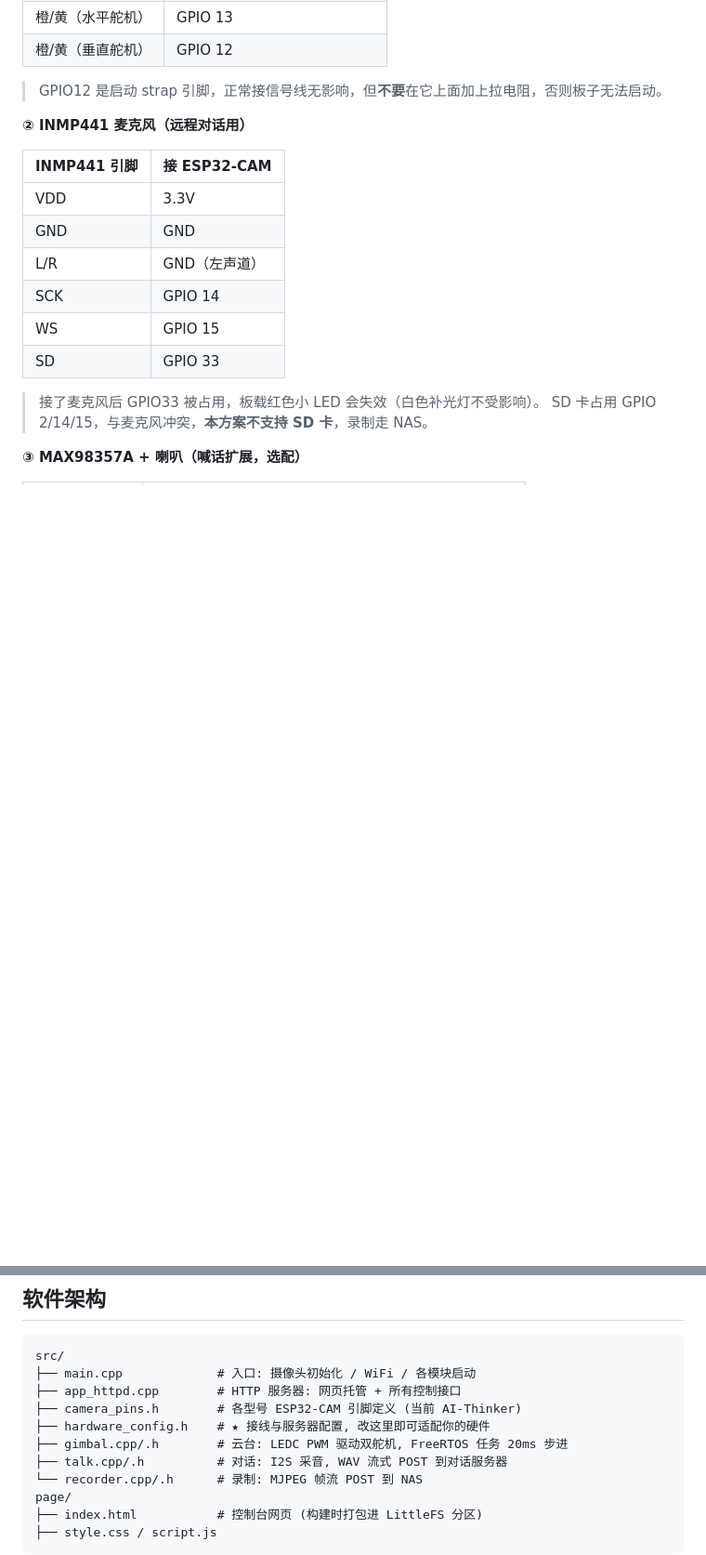
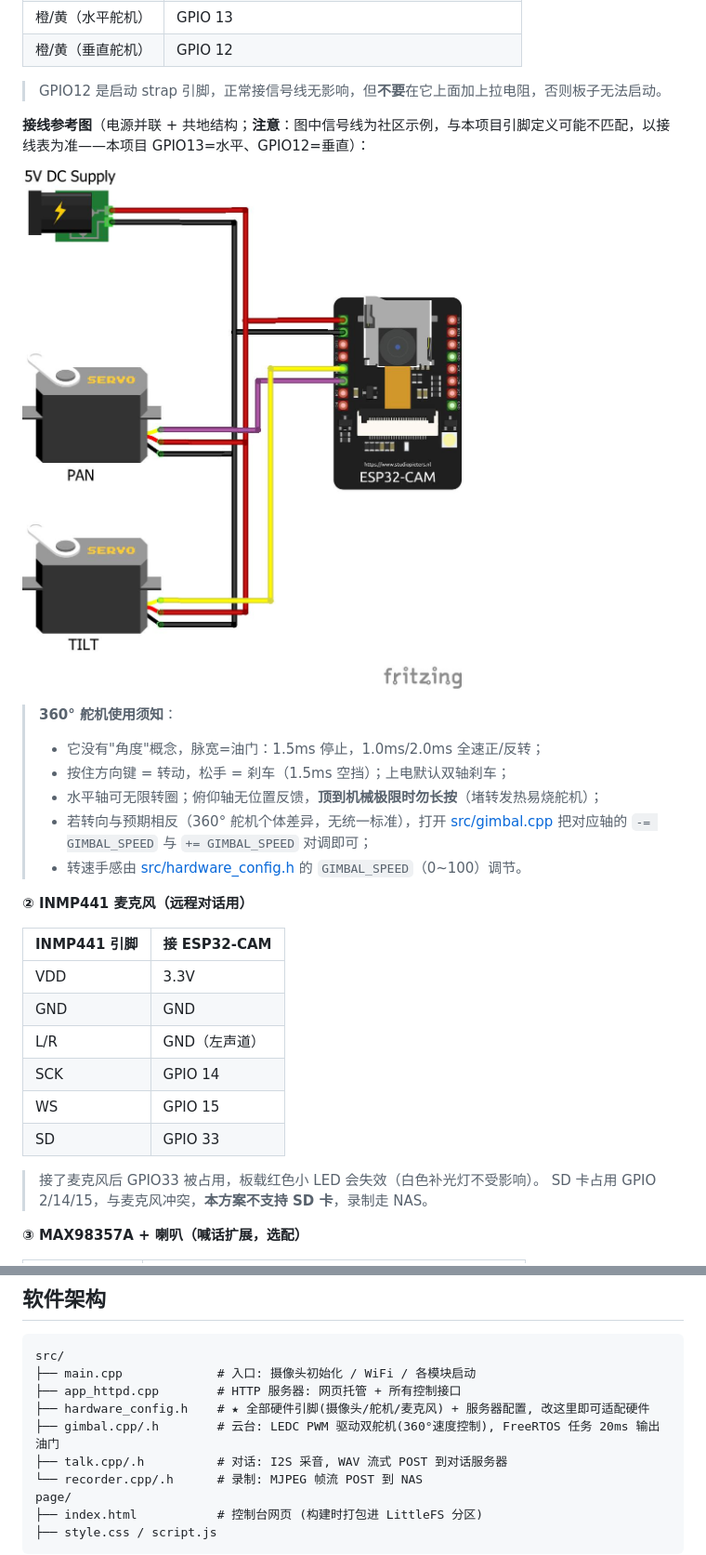
Before and after one commit to GiserLGQ/PetMonitoring, a Markdown page: README.md, 2 parts joined by grey strips. Shown: that part at 93% size. Rendered like a GitHub page; pictures changed too: image/line.png (added); blank space fills up the shorter version.

Commit message:
feat: 云台改为360度舵机速度控制, 引脚文件统一至hardware_config.h，接线图与README同步更新

```diff
--- a/README.md
+++ b/README.md
@@ -77,6 +76,17 @@
 | 橙/黄（垂直舵机） | GPIO 12 |
 
 > GPIO12 是启动 strap 引脚，正常接信号线无影响，但**不要**在它上面加上拉电阻，否则板子无法启动。
+
+**接线参考图**（电源并联 + 共地结构；**注意**：图中信号线为社区示例，与本项目引脚定义可能不匹配，以接线表为准——本项目 GPIO13=水平、GPIO12=垂直）：
+
+![舵机接线参考图](image/line.png)
+
+> **360° 舵机使用须知**：
+> - 它没有"角度"概念，脉宽=油门：1.5ms 停止，1.0ms/2.0ms 全速正/反转；
+> - 按住方向键 = 转动，松手 = 刹车（1.5ms 空挡）；上电默认双轴刹车；
+> - 水平轴可无限转圈；俯仰轴无位置反馈，**顶到机械极限时勿长按**（堵转发热易烧舵机）；
+> - 若转向与预期相反（360° 舵机个体差异，无统一标准），打开 [src/gimbal.cpp](src/gimbal.cpp) 把对应轴的 `-= GIMBAL_SPEED` 与 `+= GIMBAL_SPEED` 对调即可；
+> - 转速手感由 [src/hardware_config.h](src/hardware_config.h) 的 `GIMBAL_SPEED`（0~100）调节。
 
 **② INMP441 麦克风（远程对话用）**
 
@@ -107,9 +117,8 @@
 src/
 ├── main.cpp             # 入口: 摄像头初始化 / WiFi / 各模块启动
 ├── app_httpd.cpp        # HTTP 服务器: 网页托管 + 所有控制接口
-├── camera_pins.h        # 各型号 ESP32-CAM 引脚定义 (当前 AI-Thinker)
-├── hardware_config.h    # ★ 接线与服务器配置, 改这里即可适配你的硬件
-├── gimbal.cpp/.h        # 云台: LEDC PWM 驱动双舵机, FreeRTOS 任务 20ms 步进
+├── hardware_config.h    # ★ 全部硬件引脚(摄像头/舵机/麦克风) + 服务器配置, 改这里即可适配硬件
+├── gimbal.cpp/.h        # 云台: LEDC PWM 驱动双舵机(360°速度控制), FreeRTOS 任务 20ms 输出油门
 ├── talk.cpp/.h          # 对话: I2S 采音, WAV 流式 POST 到对话服务器
 └── recorder.cpp/.h      # 录制: MJPEG 帧流 POST 到 NAS
 page/
```
Also changed, not shown: other parts of README.md (+20 -17 lines), 8 other files.
